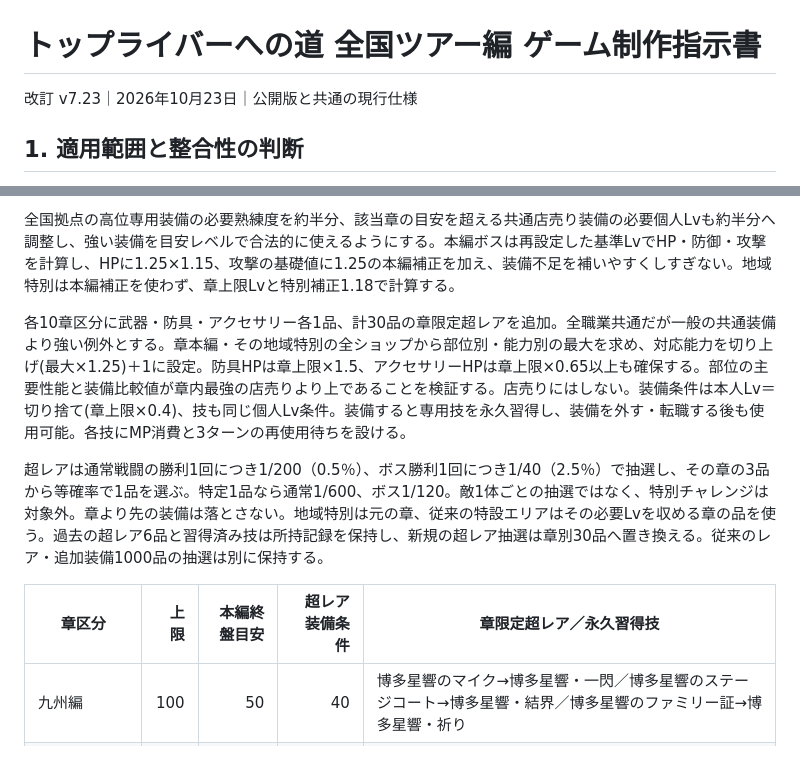
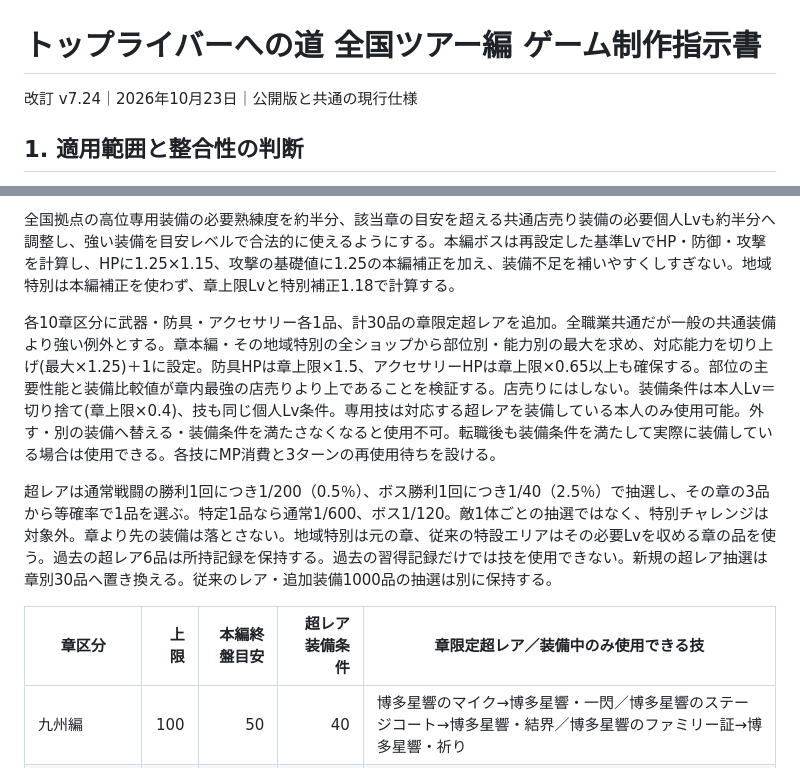
Before and after one commit to pococha2026/toplivermichi-kyushu, a Markdown page: GAME_SPEC.md, 2 parts joined by grey strips. Rendered like a GitHub page.

```diff
--- a/GAME_SPEC.md
+++ b/GAME_SPEC.md
@@ -1,6 +1,6 @@
 # トップライバーへの道 全国ツアー編 ゲーム制作指示書
 
-改訂 v7.23｜2026年10月23日｜公開版と共通の現行仕様
+改訂 v7.24｜2026年10月23日｜公開版と共通の現行仕様
 
 ## 1. 適用範囲と整合性の判断
 
@@ -388,11 +388,11 @@ v7.10では旧記録の進行に合わせて準備条件を補完していたが
 
 全国拠点の高位専用装備の必要熟練度を約半分、該当章の目安を超える共通店売り装備の必要個人Lvも約半分へ調整し、強い装備を目安レベルで合法的に使えるようにする。本編ボスは再設定した基準LvでHP・防御・攻撃を計算し、HPに1.25×1.15、攻撃の基礎値に1.25の本編補正を加え、装備不足を補いやすくしすぎない。地域特別は本編補正を使わず、章上限Lvと特別補正1.18で計算する。
 
-各10章区分に武器・防具・アクセサリー各1品、計30品の章限定超レアを追加。全職業共通だが一般の共通装備より強い例外とする。章本編・その地域特別の全ショップから部位別・能力別の最大を求め、対応能力を切り上げ(最大×1.25)＋1に設定。防具HPは章上限×1.5、アクセサリーHPは章上限×0.65以上も確保する。部位の主要性能と装備比較値が章内最強の店売りより上であることを検証する。店売りにはしない。装備条件は本人Lv＝切り捨て(章上限×0.4)、技も同じ個人Lv条件。装備すると専用技を永久習得し、装備を外す・転職する後も使用可能。各技にMP消費と3ターンの再使用待ちを設ける。
+各10章区分に武器・防具・アクセサリー各1品、計30品の章限定超レアを追加。全職業共通だが一般の共通装備より強い例外とする。章本編・その地域特別の全ショップから部位別・能力別の最大を求め、対応能力を切り上げ(最大×1.25)＋1に設定。防具HPは章上限×1.5、アクセサリーHPは章上限×0.65以上も確保する。部位の主要性能と装備比較値が章内最強の店売りより上であることを検証する。店売りにはしない。装備条件は本人Lv＝切り捨て(章上限×0.4)、技も同じ個人Lv条件。専用技は対応する超レアを装備している本人のみ使用可能。外す・別の装備へ替える・装備条件を満たさなくなると使用不可。転職後も装備条件を満たして実際に装備している場合は使用できる。各技にMP消費と3ターンの再使用待ちを設ける。
 
-超レアは通常戦闘の勝利1回につき1/200（0.5％）、ボス勝利1回につき1/40（2.5％）で抽選し、その章の3品から等確率で1品を選ぶ。特定1品なら通常1/600、ボス1/120。敵1体ごとの抽選ではなく、特別チャレンジは対象外。章より先の装備は落とさない。地域特別は元の章、従来の特設エリアはその必要Lvを収める章の品を使う。過去の超レア6品と習得済み技は所持記録を保持し、新規の超レア抽選は章別30品へ置き換える。従来のレア・追加装備1000品の抽選は別に保持する。
+超レアは通常戦闘の勝利1回につき1/200（0.5％）、ボス勝利1回につき1/40（2.5％）で抽選し、その章の3品から等確率で1品を選ぶ。特定1品なら通常1/600、ボス1/120。敵1体ごとの抽選ではなく、特別チャレンジは対象外。章より先の装備は落とさない。地域特別は元の章、従来の特設エリアはその必要Lvを収める章の品を使う。過去の超レア6品は所持記録を保持する。過去の習得記録だけでは技を使用できない。新規の超レア抽選は章別30品へ置き換える。従来のレア・追加装備1000品の抽選は別に保持する。
 
-|章区分|上限|本編終盤目安|超レア装備条件|章限定超レア／永久習得技|
+|章区分|上限|本編終盤目安|超レア装備条件|章限定超レア／装備中のみ使用できる技|
 |---|---:|---:|---:|---|
 |九州編|100|50|40|博多星響のマイク→博多星響・一閃／博多星響のステージコート→博多星響・結界／博多星響のファミリー証→博多星響・祈り|
 |中国・四国編|200|100|80|瀬戸内蒼波のマイク→瀬戸内蒼波・一閃／瀬戸内蒼波のステージコート→瀬戸内蒼波・結界／瀬戸内蒼波のファミリー証→瀬戸内蒼波・祈り|
```
Also changed, not shown: other parts of GAME_SPEC.md (+33 -0 lines).
